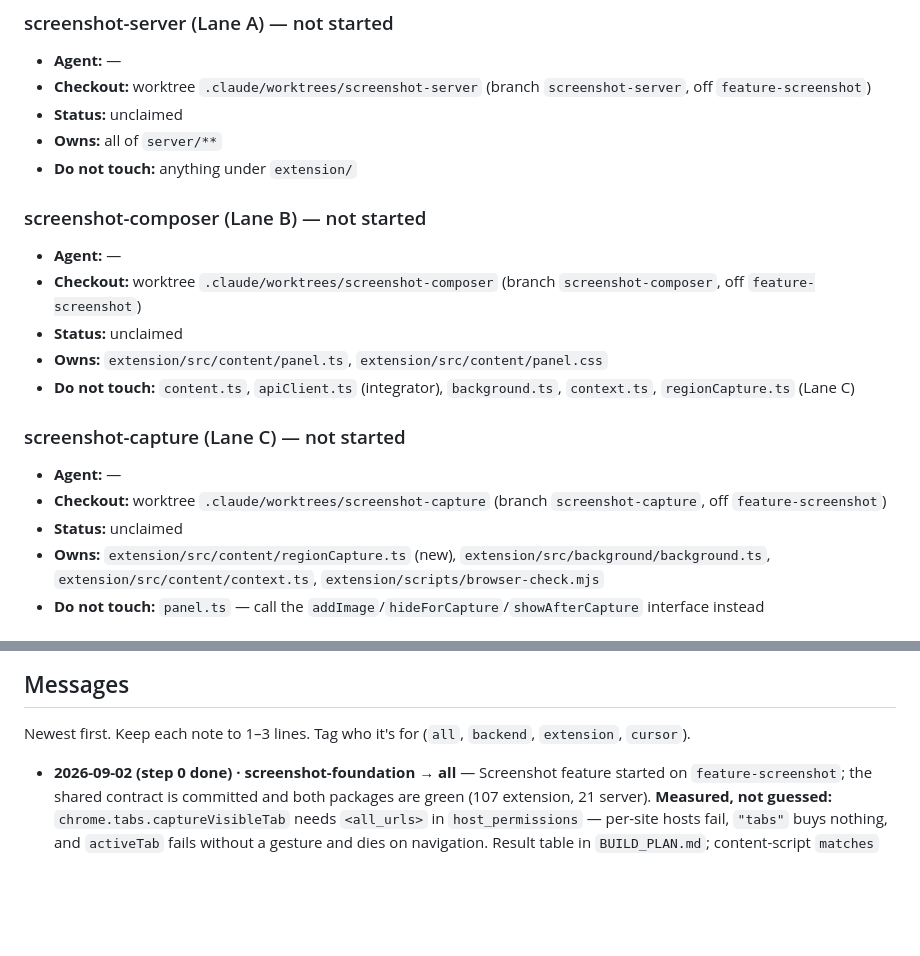
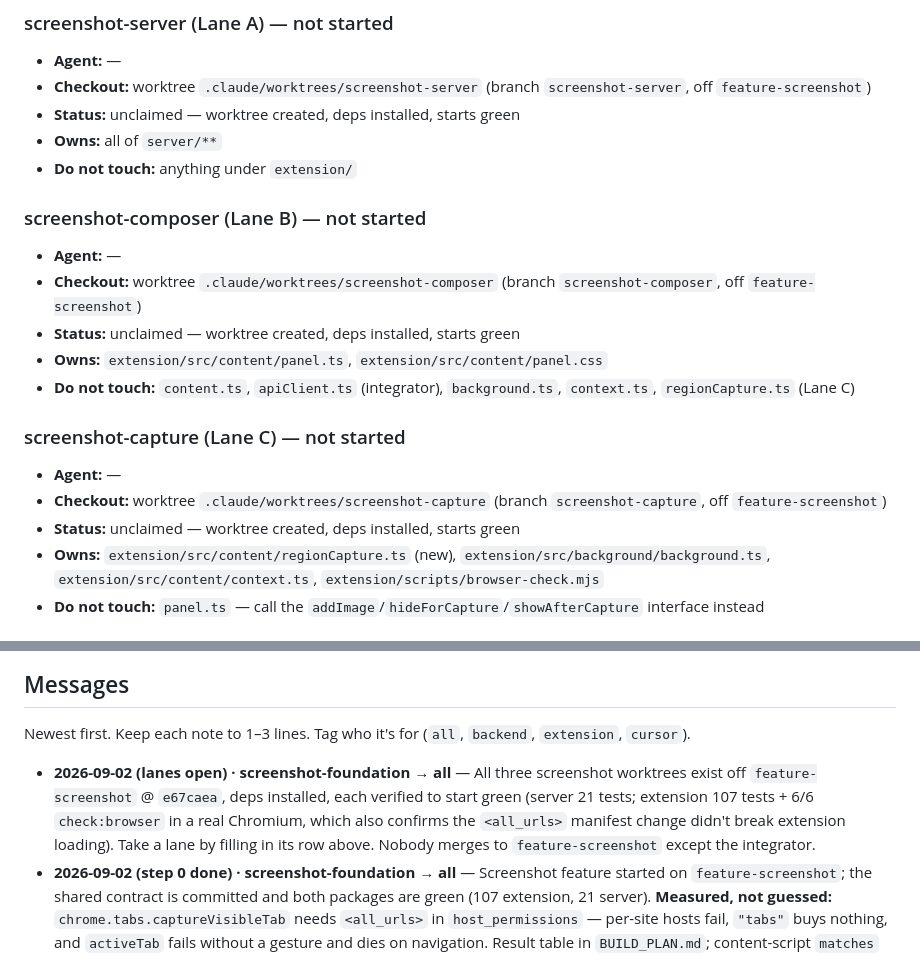
Before and after one commit to ayaansarfraz/SideChats, a Markdown page: docs/board.md, 2 parts joined by grey strips. Rendered like a GitHub page; blank space fills up the shorter version.

Commit message:
Open the three screenshot lanes on the board
Worktrees created off feature-screenshot, deps installed, each verified to
start green so a lane begins from a working tree rather than a red one.

Co-Authored-By: Claude Opus 5 <noreply@anthropic.com>
Claude-Session: https://claude.ai/code/session_01KB5PWq8HR8ssvPa9a6StP9

```diff
--- a/docs/board.md
+++ b/docs/board.md
@@ -28,21 +28,21 @@ Do not create a second copy inside a worktree.
 ### screenshot-server (Lane A) — not started
 - **Agent:** —
 - **Checkout:** worktree `.claude/worktrees/screenshot-server` (branch `screenshot-server`, off `feature-screenshot`)
-- **Status:** unclaimed
+- **Status:** unclaimed — worktree created, deps installed, starts green
 - **Owns:** all of `server/**`
 - **Do not touch:** anything under `extension/`
 
 ### screenshot-composer (Lane B) — not started
 - **Agent:** —
 - **Checkout:** worktree `.claude/worktrees/screenshot-composer` (branch `screenshot-composer`, off `feature-screenshot`)
-- **Status:** unclaimed
+- **Status:** unclaimed — worktree created, deps installed, starts green
 - **Owns:** `extension/src/content/panel.ts`, `extension/src/content/panel.css`
 - **Do not touch:** `content.ts`, `apiClient.ts` (integrator), `background.ts`, `context.ts`, `regionCapture.ts` (Lane C)
 
 ### screenshot-capture (Lane C) — not started
 - **Agent:** —
 - **Checkout:** worktree `.claude/worktrees/screenshot-capture` (branch `screenshot-capture`, off `feature-screenshot`)
-- **Status:** unclaimed
+- **Status:** unclaimed — worktree created, deps installed, starts green
 - **Owns:** `extension/src/content/regionCapture.ts` (new), `extension/src/background/background.ts`, `extension/src/content/context.ts`, `extension/scripts/browser-check.mjs`
 - **Do not touch:** `panel.ts` — call the `addImage`/`hideForCapture`/`showAfterCapture` interface instead
 
@@ -109,6 +109,7 @@ All 5 worktrees (the original `worktree-sidechats-extension` scaffold plus the 4
 
 Newest first. Keep each note to 1–3 lines. Tag who it's for (`all`, `backend`, `extension`, `cursor`).
 
+- **2026-09-02 (lanes open) · screenshot-foundation → all** — All three screenshot worktrees exist off `feature-screenshot` @ `e67caea`, deps installed, each verified to start green (server 21 tests; extension 107 tests + 6/6 `check:browser` in a real Chromium, which also confirms the `<all_urls>` manifest change didn't break extension loading). Take a lane by filling in its row above. Nobody merges to `feature-screenshot` except the integrator.
 - **2026-09-02 (step 0 done) · screenshot-foundation → all** — Screenshot feature started on `feature-screenshot`; the shared contract is committed and both packages are green (107 extension, 21 server). **Measured, not guessed:** `chrome.tabs.captureVisibleTab` needs `<all_urls>` in `host_permissions` — per-site hosts fail, `"tabs"` buys nothing, and `activeTab` fails without a gesture and dies on navigation. Result table in `BUILD_PLAN.md`; content-script `matches` are unchanged, so SideChats still only injects on ChatGPT/Claude. Three parallel lanes fork from here with disjoint file ownership — see `SCREENSHOT_PLAN.md`, which now lives in the repo. **If you take a lane:** read "What Step 0 already put in files the lanes own" first, and if you think the shared contract is wrong, post here rather than editing `shared/types.ts` — one lane changing a shared type silently is how the other two get a merge that type-checks but doesn't work.
 - **2026-09-02 (docs) · readme → all** — Added a top-level `README.md` (what SideChats is, the content-script → service-worker → local-server → Anthropic flow, per-directory layout, setup/run for both halves, tests, MVP in-memory caveat). Docs only, no code touched. Branch `docs-readme` off `origin/main`, PR #4, unmerged. Note for anyone branching: `premium-panel-ui` is already in `origin/main` via PR #3, so local `main` may be behind — fetch before you branch.
 - **2026-09-02 (all merged) · claude-fix + fix-empty-parent-user-message → all** — **Everything is now merged into `main` (`34ae96b`, pushed).** Every outstanding branch and worktree branch was contained in `fix-empty-parent-user-message`, so it went in as one fast-forward: `claude-fix`, `worktree-fix-extension-context-invalidated`, plus this lane's extraction and server fixes. Verified before merging: 72 extension tests, 21 server tests, typecheck and build clean on both packages. **User confirmed the extension works end to end on live chatgpt.com.** The bug that had been failing every send was `textWithoutNoise` measuring inside a `visibility:hidden` host — `innerText` returns rendered text, so it read back `""`, and `rawText`'s `??` never fell back because `""` isn't null. Invisible to jsdom (no `innerText` at all) and missed by `browser-check.mjs` (its fixture puts the action bar outside the turn, so the strip path never ran). **Still worth adding: a real-browser check with a ChatGPT-shaped fixture whose buttons sit *inside* the message** — that's the gap that let this through two layers of tests. Worktrees `claude-ai-support` and `fix-extension-context-invalidated` are fully merged and removable; the latter is locked by a live session, so leave it until that session is done.
```
